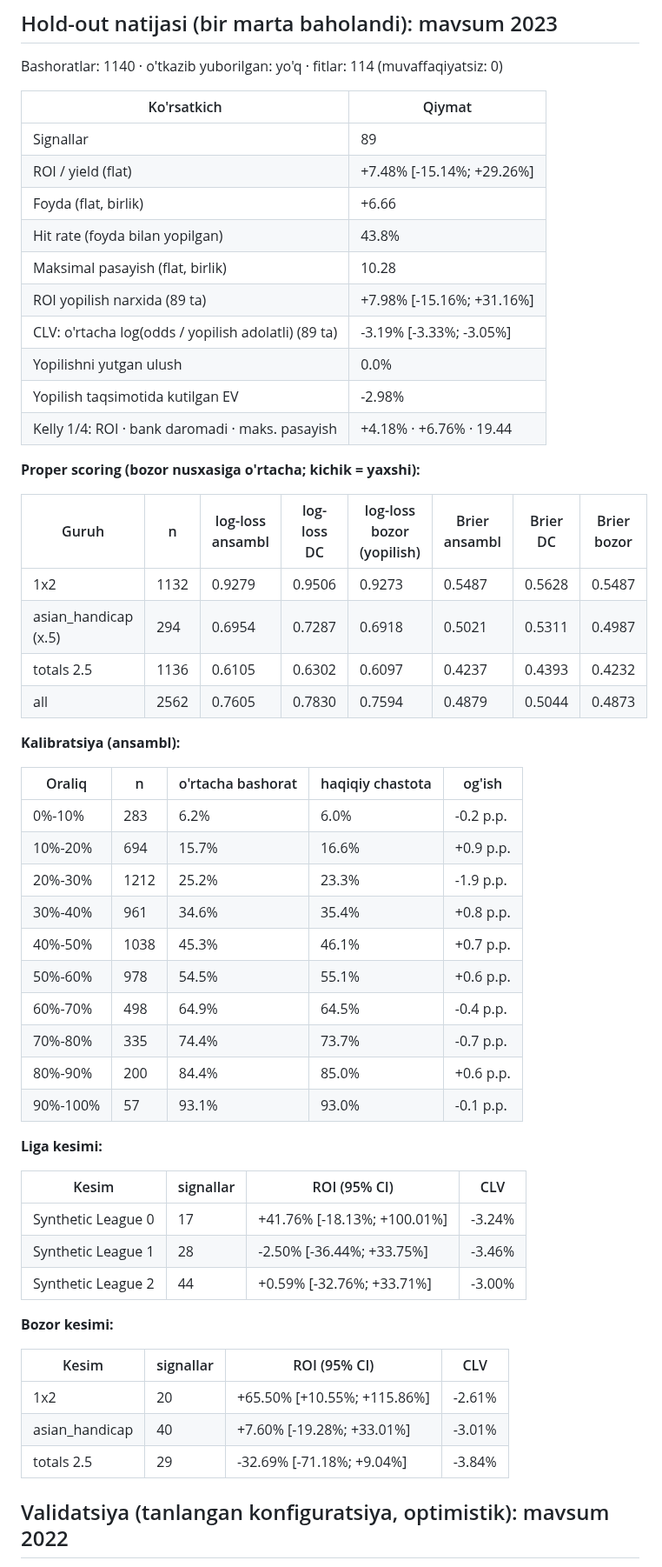
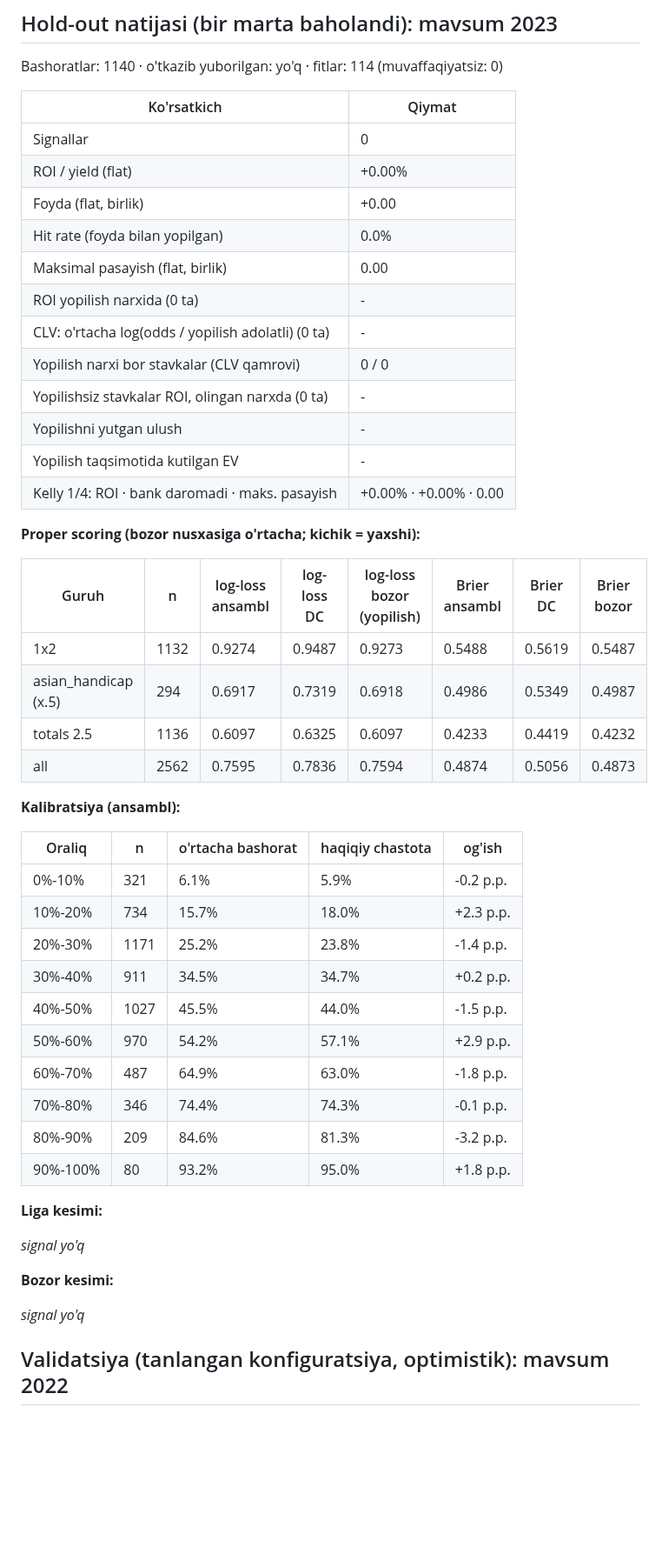
Before and after one commit to AbduqodirovSarvar/Ai-Tahlilchi, a Markdown page: docs/backtest/2026-10-21-synthetic.md, the part around one of its changes. Shown at 87% size. Rendered like a GitHub page; blank space fills up the shorter version.

```diff
--- a/docs/backtest/2026-10-21-synthetic.md
+++ b/docs/backtest/2026-10-21-synthetic.md
@@ -71,56 +73,50 @@ Bashoratlar: 1140 · o'tkazib yuborilgan: yo'q · fitlar: 114 (muvaffaqiyatsiz:
 
 | Ko'rsatkich | Qiymat |
 |---|---|
-| Signallar | 89 |
-| ROI / yield (flat) | +7.48% [-15.14%; +29.26%] |
-| Foyda (flat, birlik) | +6.66 |
-| Hit rate (foyda bilan yopilgan) | 43.8% |
-| Maksimal pasayish (flat, birlik) | 10.28 |
-| ROI yopilish narxida (89 ta) | +7.98% [-15.16%; +31.16%] |
-| CLV: o'rtacha log(odds / yopilish adolatli) (89 ta) | -3.19% [-3.33%; -3.05%] |
-| Yopilishni yutgan ulush | 0.0% |
-| Yopilish taqsimotida kutilgan EV | -2.98% |
-| Kelly 1/4: ROI · bank daromadi · maks. pasayish | +4.18% · +6.76% · 19.44 |
+| Signallar | 0 |
+| ROI / yield (flat) | +0.00%  |
+| Foyda (flat, birlik) | +0.00 |
+| Hit rate (foyda bilan yopilgan) | 0.0% |
+| Maksimal pasayish (flat, birlik) | 0.00 |
+| ROI yopilish narxida (0 ta) | -  |
+| CLV: o'rtacha log(odds / yopilish adolatli) (0 ta) | -  |
+| Yopilish narxi bor stavkalar (CLV qamrovi) | 0 / 0 |
+| Yopilishsiz stavkalar ROI, olingan narxda (0 ta) | - |
+| Yopilishni yutgan ulush | - |
+| Yopilish taqsimotida kutilgan EV | - |
+| Kelly 1/4: ROI · bank daromadi · maks. pasayish | +0.00% · +0.00% · 0.00 |
 
 **Proper scoring (bozor nusxasiga o'rtacha; kichik = yaxshi):**
 
 | Guruh | n | log-loss ansambl | log-loss DC | log-loss bozor (yopilish) | Brier ansambl | Brier DC | Brier bozor |
 |---|---|---|---|---|---|---|---|
-| 1x2 | 1132 | 0.9279 | 0.9506 | 0.9273 | 0.5487 | 0.5628 | 0.5487 |
-| asian_handicap (x.5) | 294 | 0.6954 | 0.7287 | 0.6918 | 0.5021 | 0.5311 | 0.4987 |
-| totals 2.5 | 1136 | 0.6105 | 0.6302 | 0.6097 | 0.4237 | 0.4393 | 0.4232 |
-| all | 2562 | 0.7605 | 0.7830 | 0.7594 | 0.4879 | 0.5044 | 0.4873 |
+| 1x2 | 1132 | 0.9274 | 0.9487 | 0.9273 | 0.5488 | 0.5619 | 0.5487 |
+| asian_handicap (x.5) | 294 | 0.6917 | 0.7319 | 0.6918 | 0.4986 | 0.5349 | 0.4987 |
+| totals 2.5 | 1136 | 0.6097 | 0.6325 | 0.6097 | 0.4233 | 0.4419 | 0.4232 |
+| all | 2562 | 0.7595 | 0.7836 | 0.7594 | 0.4874 | 0.5056 | 0.4873 |
 
 **Kalibratsiya (ansambl):**
 
 | Oraliq | n | o'rtacha bashorat | haqiqiy chastota | og'ish |
 |---|---|---|---|---|
-| 0%-10% | 283 | 6.2% | 6.0% | -0.2 p.p. |
-| 10%-20% | 694 | 15.7% | 16.6% | +0.9 p.p. |
-| 20%-30% | 1212 | 25.2% | 23.3% | -1.9 p.p. |
-| 30%-40% | 961 | 34.6% | 35.4% | +0.8 p.p. |
-| 40%-50% | 1038 | 45.3% | 46.1% | +0.7 p.p. |
-| 50%-60% | 978 | 54.5% | 55.1% | +0.6 p.p. |
-| 60%-70% | 498 | 64.9% | 64.5% | -0.4 p.p. |
-| 70%-80% | 335 | 74.4% | 73.7% | -0.7 p.p. |
-| 80%-90% | 200 | 84.4% | 85.0% | +0.6 p.p. |
-| 90%-100% | 57 | 93.1% | 93.0% | -0.1 p.p. |
+| 0%-10% | 321 | 6.1% | 5.9% | -0.2 p.p. |
+| 10%-20% | 734 | 15.7% | 18.0% | +2.3 p.p. |
+| 20%-30% | 1171 | 25.2% | 23.8% | -1.4 p.p. |
+| 30%-40% | 911 | 34.5% | 34.7% | +0.2 p.p. |
+| 40%-50% | 1027 | 45.5% | 44.0% | -1.5 p.p. |
+| 50%-60% | 970 | 54.2% | 57.1% | +2.9 p.p. |
+| 60%-70% | 487 | 64.9% | 63.0% | -1.8 p.p. |
+| 70%-80% | 346 | 74.4% | 74.3% | -0.1 p.p. |
+| 80%-90% | 209 | 84.6% | 81.3% | -3.2 p.p. |
+| 90%-100% | 80 | 93.2% | 95.0% | +1.8 p.p. |
 
 **Liga kesimi:**
 
-| Kesim | signallar | ROI (95% CI) | CLV |
-|---|---|---|---|
-| Synthetic League 0 | 17 | +41.76% [-18.13%; +100.01%] | -3.24% |
-| Synthetic League 1 | 28 | -2.50% [-36.44%; +33.75%] | -3.46% |
-| Synthetic League 2 | 44 | +0.59% [-32.76%; +33.71%] | -3.00% |
+_signal yo'q_
 
 **Bozor kesimi:**
 
-| Kesim | signallar | ROI (95% CI) | CLV |
-|---|---|---|---|
-| 1x2 | 20 | +65.50% [+10.55%; +115.86%] | -2.61% |
-| asian_handicap | 40 | +7.60% [-19.28%; +33.01%] | -3.01% |
-| totals 2.5 | 29 | -32.69% [-71.18%; +9.04%] | -3.84% |
+_signal yo'q_
 
 ## Validatsiya (tanlangan konfiguratsiya, optimistik): mavsum 2022
 
```
Also changed, not shown: other parts of docs/backtest/2026-10-21-synthetic.md (+45 -46 lines), docs/backtest/2026-10-21-synthetic-calibration.png, docs/backtest/2026-10-21-synthetic-equity.png.
